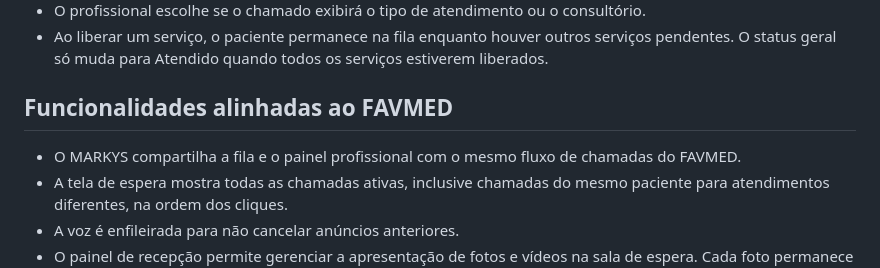
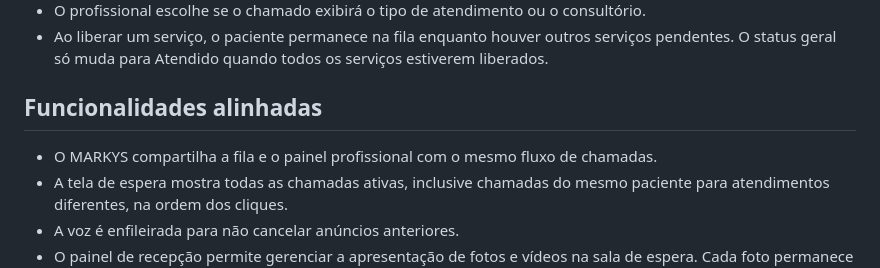
Before and after one commit to danielmarkpsn-pixel/MARKYS, a Markdown page: README.md, the part around the change. Rendered like a GitHub page.

Commit message:
Update functionalities section in README
Removed specific reference to FAVMED in functionalities section and streamlined the description.

```diff
--- a/README.md
+++ b/README.md
@@ -57,8 +57,8 @@ No painel único de Consultório, cada profissional seleciona seu tipo de servi
 - Ao liberar um serviço, o paciente permanece na fila enquanto houver outros serviços pendentes. O status geral só muda para Atendido quando todos os serviços estiverem liberados.
 
 
-## Funcionalidades alinhadas ao FAVMED
-- O MARKYS compartilha a fila e o painel profissional com o mesmo fluxo de chamadas do FAVMED.
+## Funcionalidades alinhadas
+- O MARKYS compartilha a fila e o painel profissional com o mesmo fluxo de chamadas.
 - A tela de espera mostra todas as chamadas ativas, inclusive chamadas do mesmo paciente para atendimentos diferentes, na ordem dos cliques.
 - A voz é enfileirada para não cancelar anúncios anteriores.
 - O painel de recepção permite gerenciar a apresentação de fotos e vídeos na sala de espera. Cada foto permanece por 20 segundos; cada vídeo avança quando termina.
```
